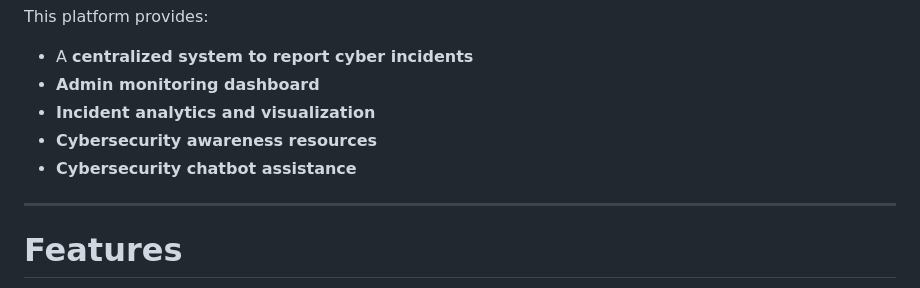
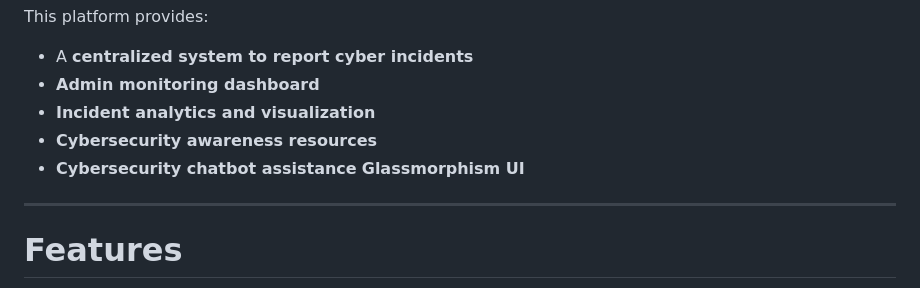
Before and after one commit to blessy-2103/A-Cyber-Incident-Reporting-and-Awareness-Platform, a Markdown page: README.md, the part around one of its changes. Drawn GitHub-style.

Commit message:
Add Glassmorphism UI and update screenshots
Added Glassmorphism UI feature and updated screenshots for various pages.

```diff
--- a/README.md
+++ b/README.md
@@ -27,7 +27,7 @@ This platform provides:
 - **Incident analytics and visualization**
 - **Cybersecurity awareness resources**
 - **Cybersecurity chatbot assistance**
-
+**Glassmorphism UI**
 ---
 
 #  Features
```
Also changed, not shown: other parts of README.md (+12 -13 lines).
